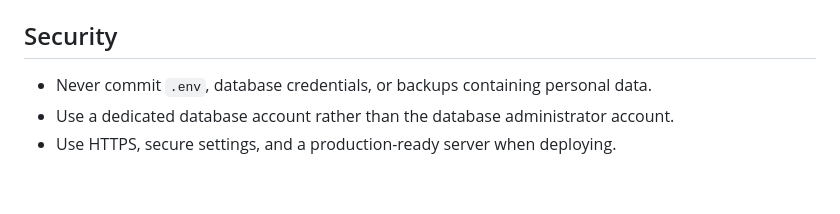
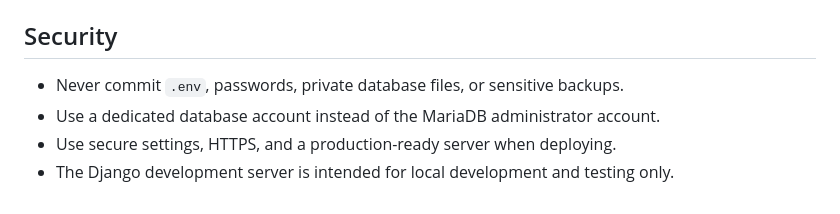
Before and after one commit to SamkelisiweMakhanya/eCommerce_project, a Markdown page: README.md, the part around one of its changes. Drawn GitHub-style.

```diff
--- a/README.md
+++ b/README.md
@@ -140,6 +148,7 @@ Start the development server:
 
 ## Security
 
-- Never commit `.env`, database credentials, or backups containing personal data.
-- Use a dedicated database account rather than the database administrator account.
-- Use HTTPS, secure settings, and a production-ready server when deploying.
+- Never commit `.env`, passwords, private database files, or sensitive backups.
+- Use a dedicated database account instead of the MariaDB administrator account.
+- Use secure settings, HTTPS, and a production-ready server when deploying.
+- The Django development server is intended for local development and testing only.
```
Also changed, not shown: other parts of README.md (+98 -90 lines).
